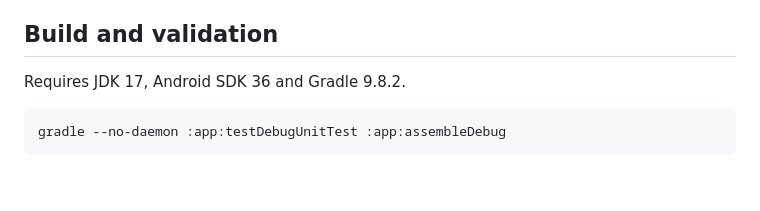
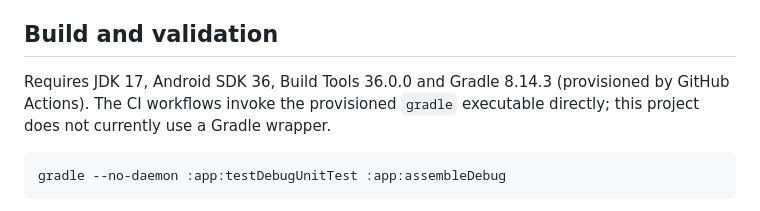
Before and after one commit to suwilanjisinkamba184-cmd/High-tech-entertainment-, a Markdown page: native-android/README.md, the part around the change. GitHub-like rendering; blank space fills up the shorter version.

Commit message:
docs(android): correct native build toolchain requirements

````diff
--- a/native-android/README.md
+++ b/native-android/README.md
@@ -38,7 +38,7 @@ Two additive production schema changes have been applied:
 The migration source is `database/2026-11-07-high-tech-entertainment-3.1.sql`. Existing production music, users and storage objects were not reset or rewritten. The app still uses only the publishable key; RLS is authoritative.
 
 ## Build and validation
-Requires JDK 17, Android SDK 36 and Gradle 9.8.2.
+Requires JDK 17, Android SDK 36, Build Tools 36.0.0 and Gradle 8.14.3 (provisioned by GitHub Actions). The CI workflows invoke the provisioned `gradle` executable directly; this project does not currently use a Gradle wrapper.
 
 ```bash
 gradle --no-daemon :app:testDebugUnitTest :app:assembleDebug
````
